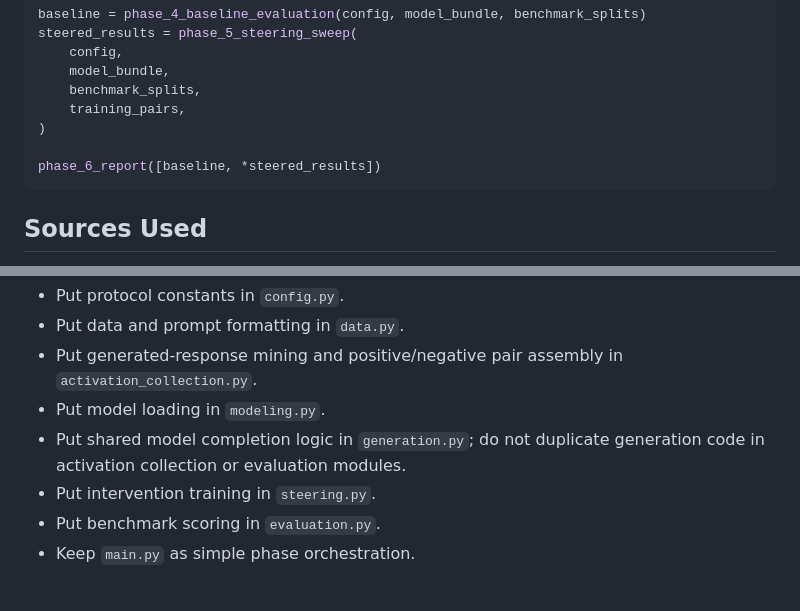
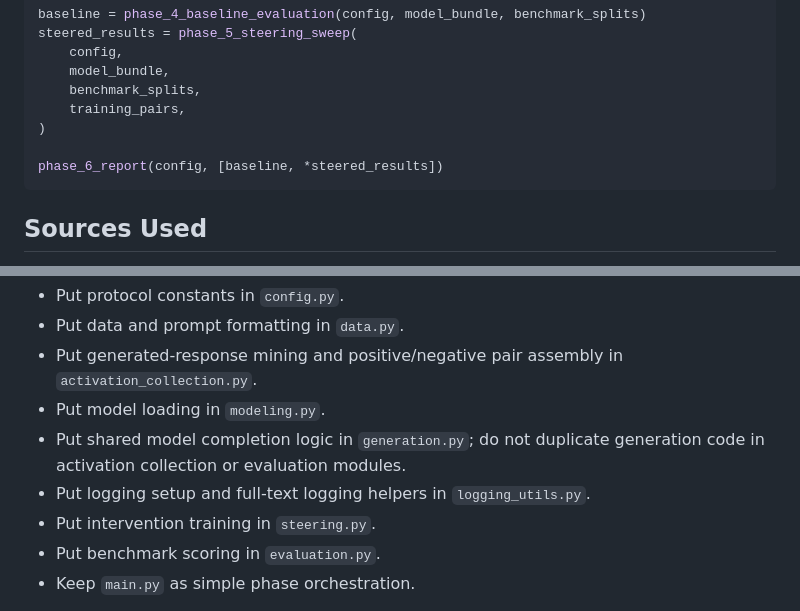
Before and after one commit to BurnyCoder/llm-steering-vectors-for-physics, a Markdown page: README.md, 2 parts joined by grey strips. GitHub-like rendering.

````diff
--- a/README.md
+++ b/README.md
@@ -518,7 +528,7 @@ steered_results = phase_5_steering_sweep(
     training_pairs,
 )
 
-phase_6_report([baseline, *steered_results])
+phase_6_report(config, [baseline, *steered_results])
 ```
 
 ## Sources Used
@@ -555,6 +565,7 @@ Keep the experiment modular:
 - Put generated-response mining and positive/negative pair assembly in `activation_collection.py`.
 - Put model loading in `modeling.py`.
 - Put shared model completion logic in `generation.py`; do not duplicate generation code in activation collection or evaluation modules.
+- Put logging setup and full-text logging helpers in `logging_utils.py`.
 - Put intervention training in `steering.py`.
 - Put benchmark scoring in `evaluation.py`.
 - Keep `main.py` as simple phase orchestration.
````
Also changed, not shown: other parts of README.md (+12 -2 lines), AGENTS.md (+4 -4 lines).
